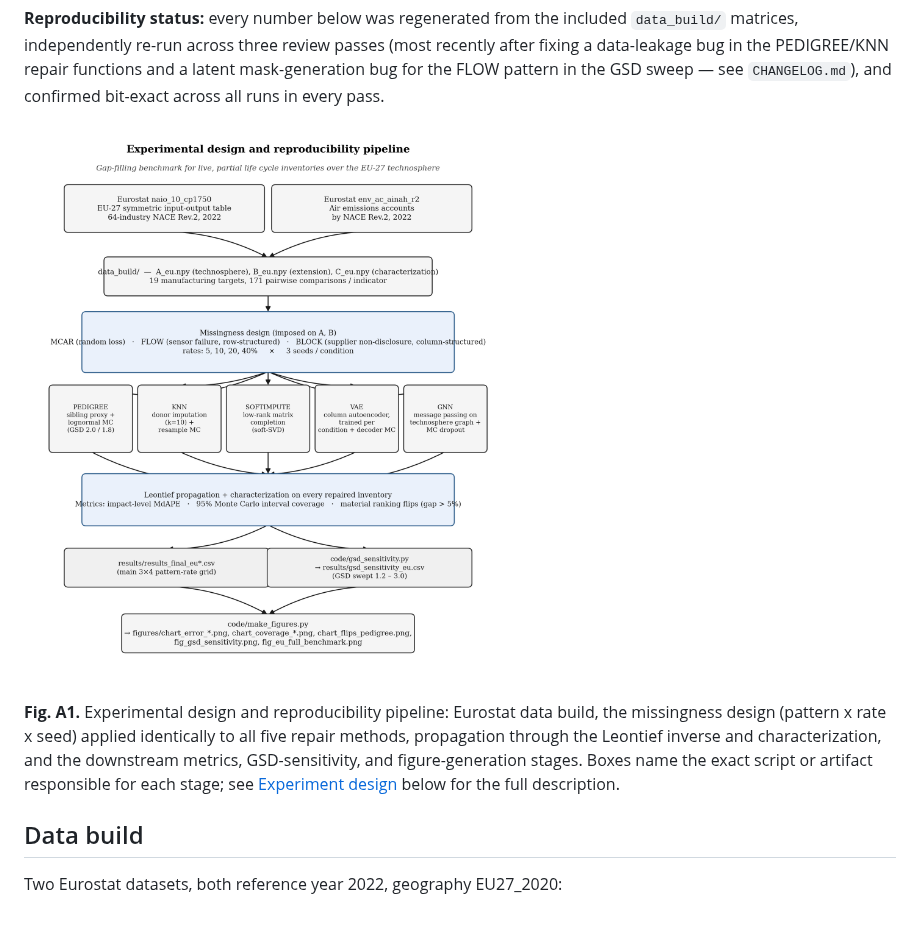
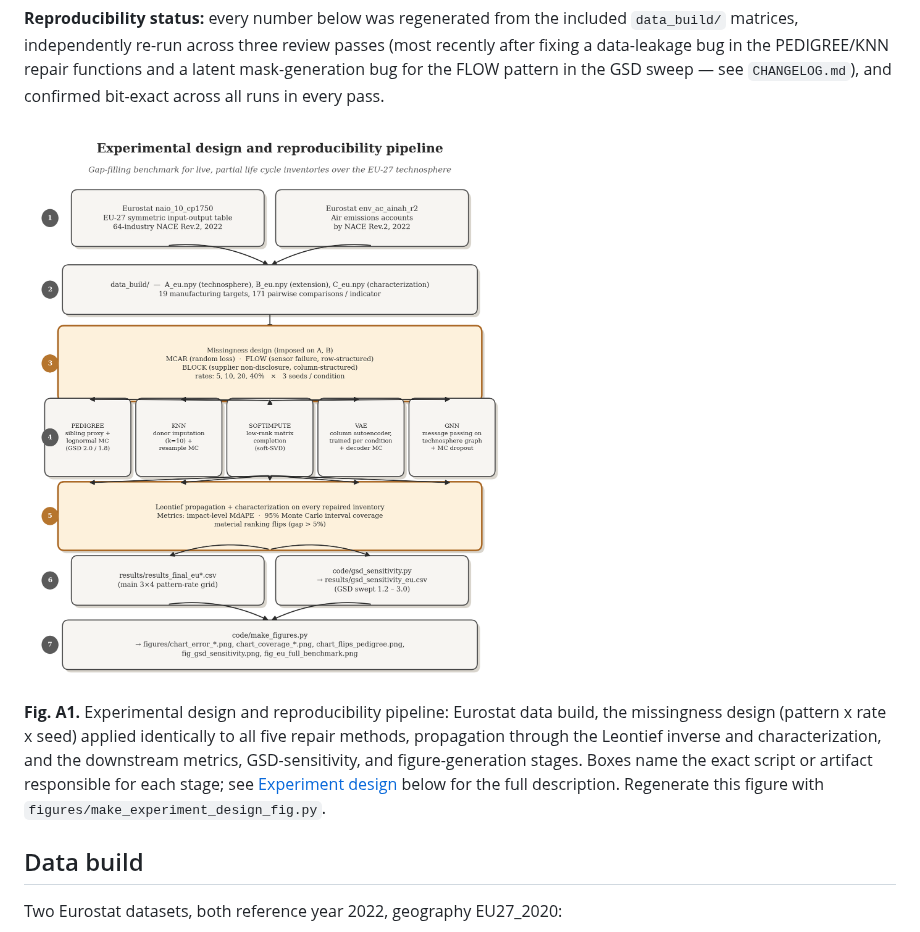
Before and after one commit to tariqstudy4-stack/imputation-or-acquisition_eu27_benchmark, a Markdown page: README.md, the part around the change. Rendered like a GitHub page; pictures changed too: figures/fig_experiment_design.png.

Commit message:
Restyle experiment-design figure; document regeneration script

```diff
--- a/README.md
+++ b/README.md
@@ -27,6 +27,7 @@ repair methods, propagation through the Leontief inverse and characterization, a
 the downstream metrics, GSD-sensitivity, and figure-generation stages. Boxes name
 the exact script or artifact responsible for each stage; see
 [Experiment design](#experiment-design) below for the full description.
+Regenerate this figure with `figures/make_experiment_design_fig.py`.
 
 ## Data build
 
```
Also changed, not shown: 1 other file.
